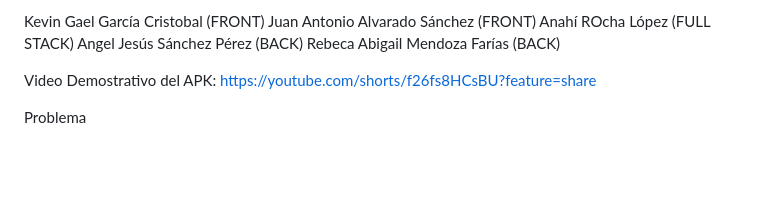
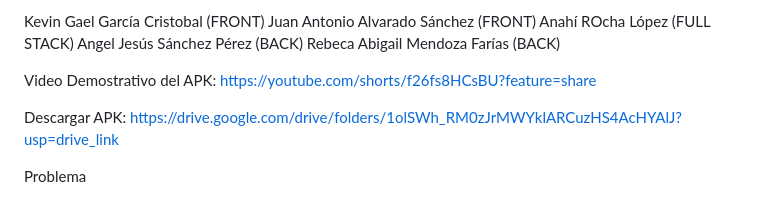
Before and after one commit to kevdev04/OxygenAR, a Markdown page: README.md, the part around the change. GitHub-like rendering; blank space fills up the shorter version.

```diff
--- a/README.md
+++ b/README.md
@@ -8,6 +8,8 @@ Rebeca Abigail Mendoza Farías (BACK)
 
 
 Video Demostrativo del APK: https://youtube.com/shorts/f26fs8HCsBU?feature=share
+
+Descargar APK: https://drive.google.com/drive/folders/1olSWh_RM0zJrMWYklARCuzHS4AcHYAlJ?usp=drive_link
 
 
 
```
